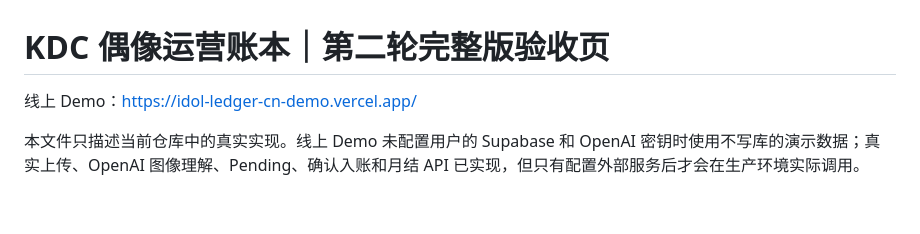
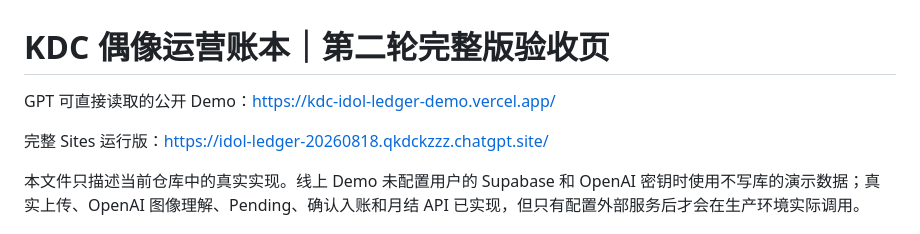
Before and after one commit to qkdckzzz/cal, a Markdown page: idol-ledger-audit/README.md, the part around the change. GitHub-like rendering; blank space fills up the shorter version.

Commit message:
Point audit to GPT-readable KDC demo

```diff
--- a/idol-ledger-audit/README.md
+++ b/idol-ledger-audit/README.md
@@ -1,6 +1,8 @@
 # KDC 偶像运营账本｜第二轮完整版验收页
 
-线上 Demo：<https://idol-ledger-cn-demo.vercel.app/>
+GPT 可直接读取的公开 Demo：<https://kdc-idol-ledger-demo.vercel.app/>
+
+完整 Sites 运行版：<https://idol-ledger-20260818.qkdckzzz.chatgpt.site/>
 
 本文件只描述当前仓库中的真实实现。线上 Demo 未配置用户的 Supabase 和 OpenAI 密钥时使用不写库的演示数据；真实上传、OpenAI 图像理解、Pending、确认入账和月结 API 已实现，但只有配置外部服务后才会在生产环境实际调用。
 
```
